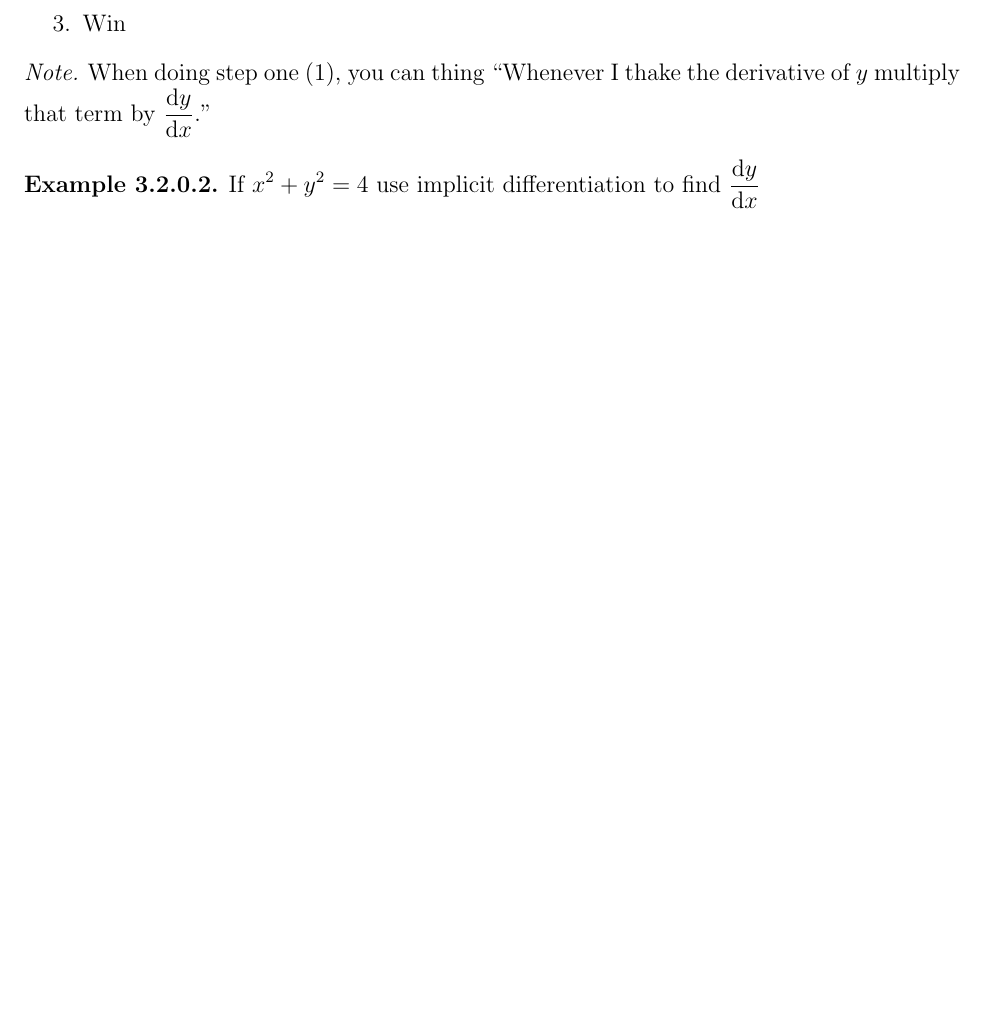
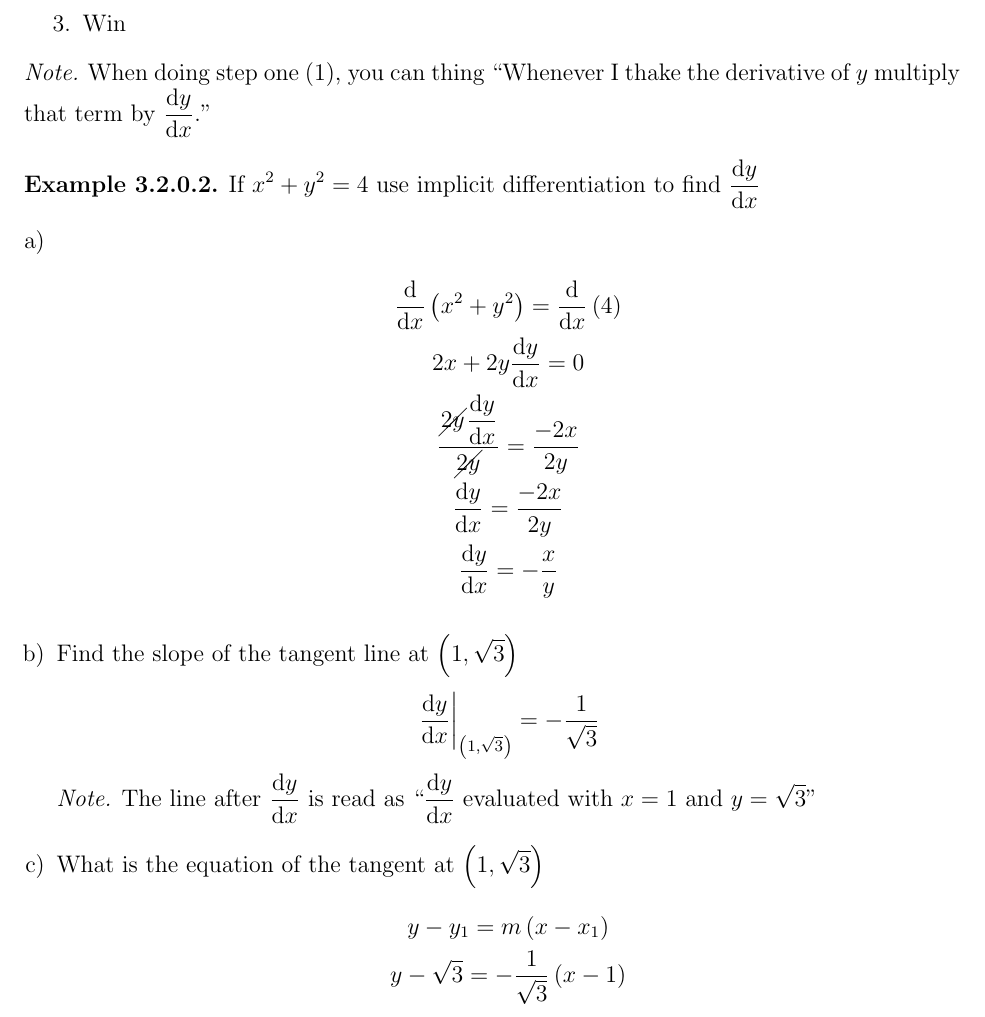
Before and after one commit to Cobbleopolis/Calculus-Notes, a LaTeX document (main.tex, which reads Chapter3/Section2.tex, format.tex): part of page 22 of 22, cut so that both start at the same text, the shorter picture padded with empty space. Compiled offline with pdfLaTeX.

Commit message:
Continued to work on Section 3.2

```diff
--- a/Chapter3/Section2.tex
+++ b/Chapter3/Section2.tex
@@ -31,6 +31,27 @@ Some curves' equations can't be solved for y (or maybe not easily), but we shoul
     \end{note}
     \begin{example}
         If $x^2 + y^2 = 4$ use implicit differentiation to find $\deriv[y]$
-
+        \begin{enumerate}[a)]
+            \item \begin{gather*}
+                \deriv \left(x^2 + y^2\right) = \deriv \left(4\right) \\
+                2x + 2y\deriv[y] = 0 \\
+                \dfrac{\cancel{2y}\deriv[y]}{\cancel{2y}} = \dfrac{-2x}{2y} \\
+                \deriv[y] = \dfrac{-2x}{2y} \\
+                \deriv[y] = -\dfrac{x}{y}
+            \end{gather*}
+            \item Find the slope of the tangent line at $\left(1, \sqrt{3}\right)$ \\
+            \begin{equation*}
+                \Eval{\deriv[y]}{\left(1, \sqrt{3}\right)} = - \dfrac{1}{\sqrt{3}}
+            \end{equation*}
+            \begin{note}
+                The line after $\deriv[y]$ is read as ``$\deriv[y]$ evaluated with $ x= 1$ and $y = \sqrt{3}$''
+            \end{note}
+            \item What is the equation of the tangent at $\left(1, \sqrt{3}\right)$
+            \begin{gather*}
+                y - y_1 = m\left(x - x_1\right) \\
+                y - \sqrt{3} = - \dfrac{1}{\sqrt{3}}\left(x - 1\right)
+            \end{gather*}
+        \end{enumerate}
     \end{example}
+    %TODO complete Section 3.2
 \end{example}
--- a/format.tex
+++ b/format.tex
@@ -5,10 +5,12 @@
 % Formatting
 \usepackage[mmddyyyy]{datetime}
 \usepackage{fullpage}
+\usepackage{enumerate}
 
 %\usepackage{subfiles}
 
 \usepackage{xargs}
+\usepackage{xparse}
 
 
 % Math util stuff
@@ -42,9 +44,10 @@
 \newtheorem*{remark}{Remark}
 \newtheorem*{note}{Note}
 
-\newcommand*\diff{\mathop{}\!\mathrm{d}}
-\newcommand*\Diff[1]{\mathop{}\!\mathrm{d^#1}}
+\DeclareMathOperator{\di}{d\!}
 
-\newcommandx*\deriv[2][1=, 2=x, usedefault]{\dfrac{\diff {#1}}{\diff {#2}}}
+\newcommandx*\deriv[2][1=, 2=x, usedefault]{\dfrac{\di {#1}}{\di {#2}}}
+
+\DeclareDocumentCommand \Eval { m m O{} } { \left.#1\right\rvert_{#2}^{#3} }
 
 \renewcommand{\partname}{Chapter}
```
Also changed, not shown: main.pdf.
